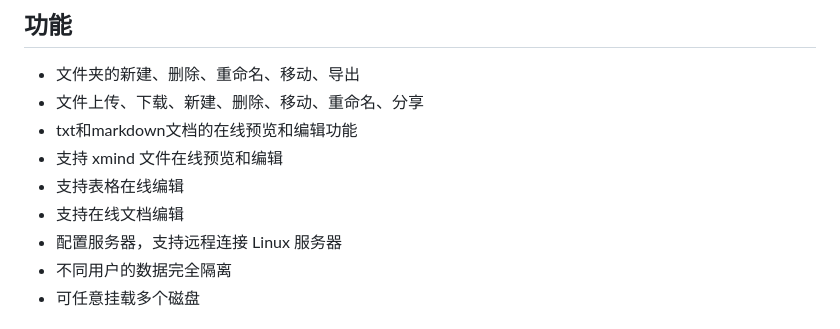
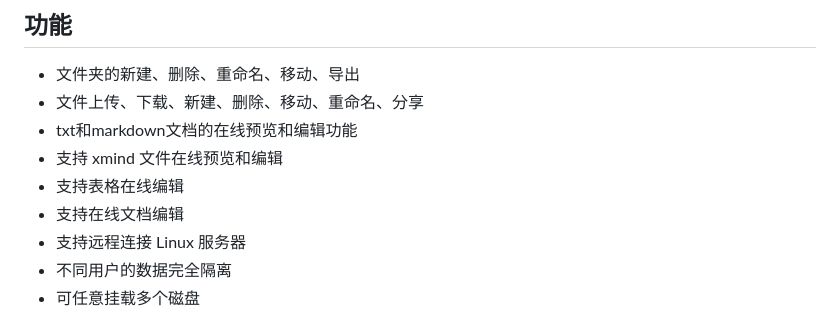
Before and after one commit to leeyoshinari/OneDrive, a Markdown page: README.md, the part around the change. Rendered like a GitHub page.

```diff
--- a/README.md
+++ b/README.md
@@ -10,7 +10,7 @@
 - 支持 xmind 文件在线预览和编辑
 - 支持表格在线编辑
 - 支持在线文档编辑
-- 配置服务器，支持远程连接 Linux 服务器
+- 支持远程连接 Linux 服务器
 - 不同用户的数据完全隔离
 - 可任意挂载多个磁盘
 
```
